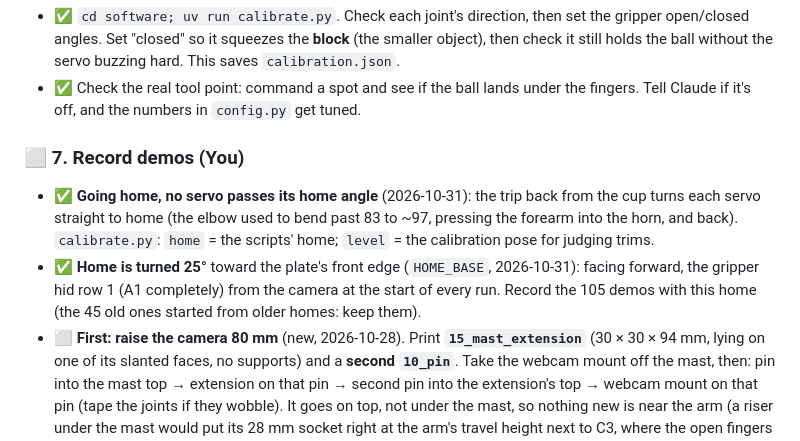
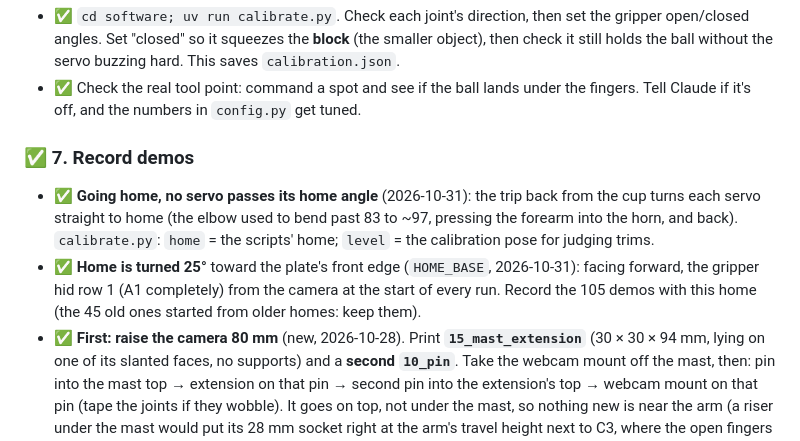
Before and after one commit to Yishane/gr00t-arm, a Markdown page: README.md, the part around the change. Drawn GitHub-style.

Commit message:
Update demo recording section in README

```diff
--- a/README.md
+++ b/README.md
@@ -272,7 +272,7 @@ Legend: ✅ done · 🔄 in progress · ⬜ to do. "Claude" = done by Claude Cod
 - ✅ Check the real tool point: command a spot and see if the ball lands under
   the fingers. Tell Claude if it's off, and the numbers in `config.py` get tuned.
 
-### ⬜ 7. Record demos (You)
+### ✅ 7. Record demos
 - ✅ **Going home, no servo passes its home angle** (2026-10-31): the trip back from the cup
   turns each servo straight to home (the elbow used to bend past 83 to ~97, pressing the forearm
   into the horn, and back). `calibrate.py`: `home` = the scripts' home; `level` = the calibration
@@ -280,7 +280,7 @@ Legend: ✅ done · 🔄 in progress · ⬜ to do. "Claude" = done by Claude Cod
 - ✅ **Home is turned 25°** toward the plate's front edge (`HOME_BASE`, 2026-10-31): facing
   forward, the gripper hid row 1 (A1 completely) from the camera at the start of every run.
   Record the 105 demos with this home (the 45 old ones started from older homes: keep them).
-- ⬜ **First: raise the camera 80 mm** (new, 2026-10-28). Print
+- ✅ **First: raise the camera 80 mm** (new, 2026-10-28). Print
   **`15_mast_extension`** (30 × 30 × 94 mm, lying on one of its slanted faces,
   no supports) and a **second `10_pin`**. Take the webcam mount off the mast,
   then: pin into the mast top → extension on that pin → second pin into the
```
